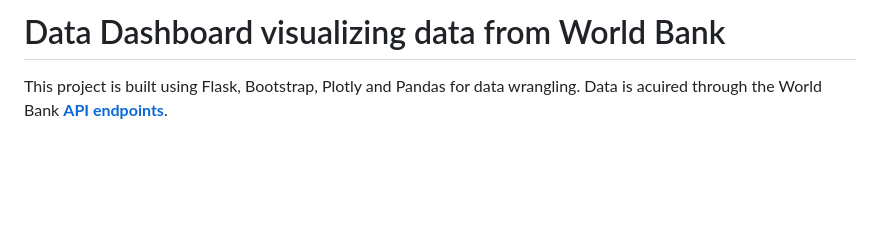
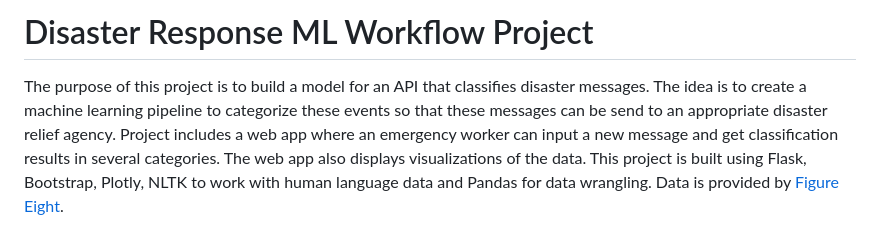
Before and after one commit to chrisliatas/dsnd-ml-pipeline, a Markdown page: README_full.md, the part around the change printed below. Drawn GitHub-style; blank space fills up the shorter version.

```diff
--- a/README_full.md
+++ b/README_full.md
@@ -1,4 +1,4 @@
-# Data Dashboard visualizing data from World Bank
+# Disaster Response ML Workflow Project
 
-This project is built using Flask, Bootstrap, Plotly and Pandas for data wrangling. Data is acuired through the World Bank [**API endpoints**](https://datahelpdesk.worldbank.org/knowledgebase/topics/125589-developer-information).
+The purpose of this project is to build a model for an API that classifies disaster messages. The idea is to create a machine learning pipeline to categorize these events so that these messages can be send to an appropriate disaster relief agency. Project includes a web app where an emergency worker can input a new message and get classification results in several categories. The web app also displays visualizations of the data. This project is built using Flask, Bootstrap, Plotly, NLTK to work with human language data and Pandas for data wrangling. Data is provided by [Figure Eight](https://www.figure-eight.com/).
 
```
Also changed, not shown: other parts of README_full.md (+3 -1 lines), img/app_classify_800x392.png (added), img/app_main_800x366.png (added).
